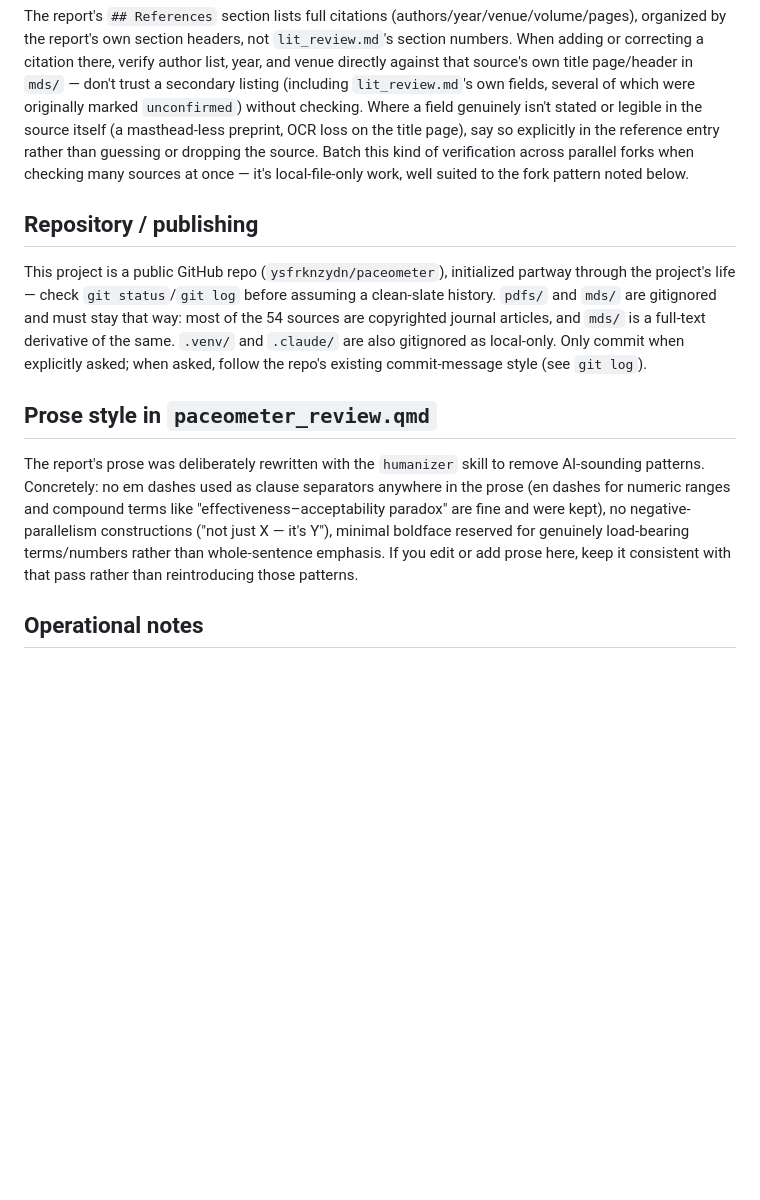
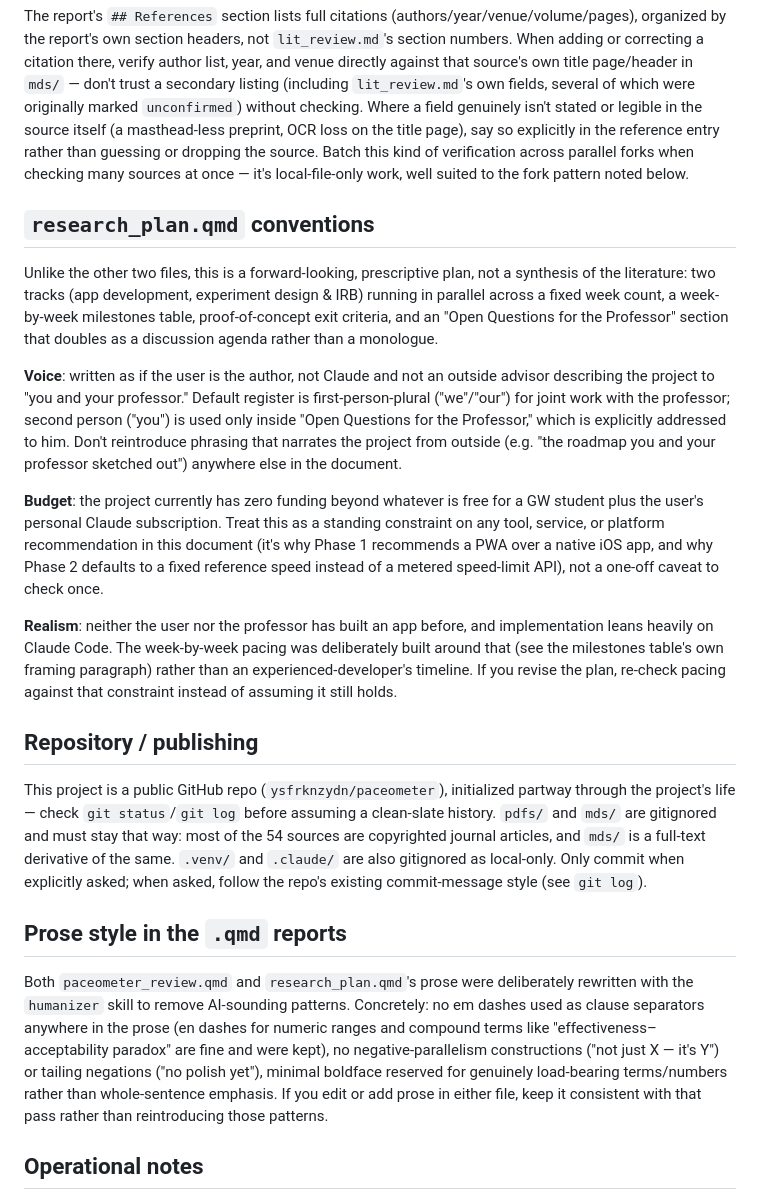
Before and after one commit to ysfrknzydn/paceometer, a Markdown page: CLAUDE.md, the part around one of its changes. Rendered like a GitHub page; blank space fills up the shorter version.

```diff
--- a/CLAUDE.md
+++ b/CLAUDE.md
@@ -59,13 +61,23 @@ This is a synthesis document — unlike `lit_review.md`, prose here is expected
 
 The report's `## References` section lists full citations (authors/year/venue/volume/pages), organized by the report's own section headers, not `lit_review.md`'s section numbers. When adding or correcting a citation there, verify author list, year, and venue directly against that source's own title page/header in `mds/` — don't trust a secondary listing (including `lit_review.md`'s own fields, several of which were originally marked `unconfirmed`) without checking. Where a field genuinely isn't stated or legible in the source itself (a masthead-less preprint, OCR loss on the title page), say so explicitly in the reference entry rather than guessing or dropping the source. Batch this kind of verification across parallel forks when checking many sources at once — it's local-file-only work, well suited to the fork pattern noted below.
 
+## `research_plan.qmd` conventions
+
+Unlike the other two files, this is a forward-looking, prescriptive plan, not a synthesis of the literature: two tracks (app development, experiment design & IRB) running in parallel across a fixed week count, a week-by-week milestones table, proof-of-concept exit criteria, and an "Open Questions for the Professor" section that doubles as a discussion agenda rather than a monologue.
+
+**Voice**: written as if the user is the author, not Claude and not an outside advisor describing the project to "you and your professor." Default register is first-person-plural ("we"/"our") for joint work with the professor; second person ("you") is used only inside "Open Questions for the Professor," which is explicitly addressed to him. Don't reintroduce phrasing that narrates the project from outside (e.g. "the roadmap you and your professor sketched out") anywhere else in the document.
+
+**Budget**: the project currently has zero funding beyond whatever is free for a GW student plus the user's personal Claude subscription. Treat this as a standing constraint on any tool, service, or platform recommendation in this document (it's why Phase 1 recommends a PWA over a native iOS app, and why Phase 2 defaults to a fixed reference speed instead of a metered speed-limit API), not a one-off caveat to check once.
+
+**Realism**: neither the user nor the professor has built an app before, and implementation leans heavily on Claude Code. The week-by-week pacing was deliberately built around that (see the milestones table's own framing paragraph) rather than an experienced-developer's timeline. If you revise the plan, re-check pacing against that constraint instead of assuming it still holds.
+
 ## Repository / publishing
 
 This project is a public GitHub repo (`ysfrknzydn/paceometer`), initialized partway through the project's life — check `git status`/`git log` before assuming a clean-slate history. `pdfs/` and `mds/` are gitignored and must stay that way: most of the 54 sources are copyrighted journal articles, and `mds/` is a full-text derivative of the same. `.venv/` and `.claude/` are also gitignored as local-only. Only commit when explicitly asked; when asked, follow the repo's existing commit-message style (see `git log`).
 
-## Prose style in `paceometer_review.qmd`
+## Prose style in the `.qmd` reports
 
-The report's prose was deliberately rewritten with the `humanizer` skill to remove AI-sounding patterns. Concretely: no em dashes used as clause separators anywhere in the prose (en dashes for numeric ranges and compound terms like "effectiveness–acceptability paradox" are fine and were kept), no negative-parallelism constructions ("not just X — it's Y"), minimal boldface reserved for genuinely load-bearing terms/numbers rather than whole-sentence emphasis. If you edit or add prose here, keep it consistent with that pass rather than reintroducing those patterns.
+Both `paceometer_review.qmd` and `research_plan.qmd`'s prose were deliberately rewritten with the `humanizer` skill to remove AI-sounding patterns. Concretely: no em dashes used as clause separators anywhere in the prose (en dashes for numeric ranges and compound terms like "effectiveness–acceptability paradox" are fine and were kept), no negative-parallelism constructions ("not just X — it's Y") or tailing negations ("no polish yet"), minimal boldface reserved for genuinely load-bearing terms/numbers rather than whole-sentence emphasis. If you edit or add prose in either file, keep it consistent with that pass rather than reintroducing those patterns.
 
 ## Operational notes
 
```
Also changed, not shown: other parts of CLAUDE.md (+6 -4 lines).
